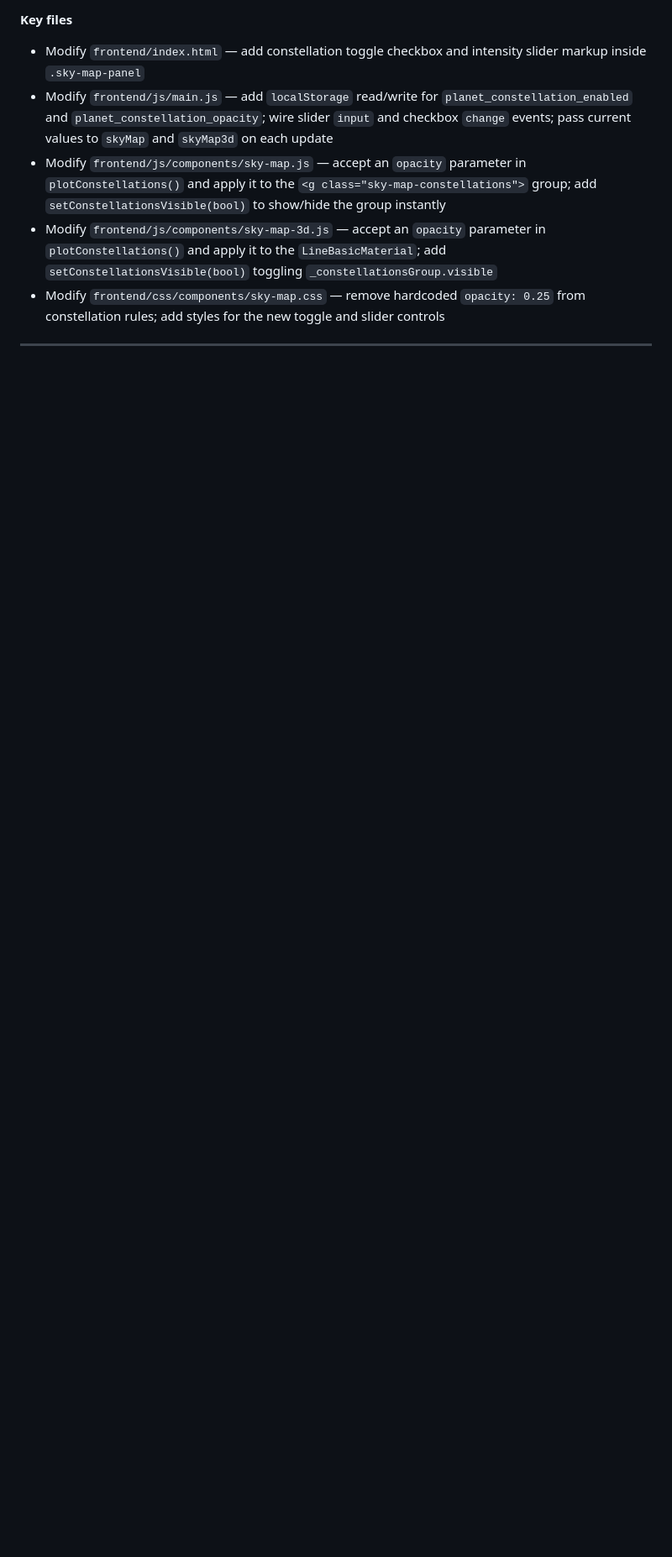
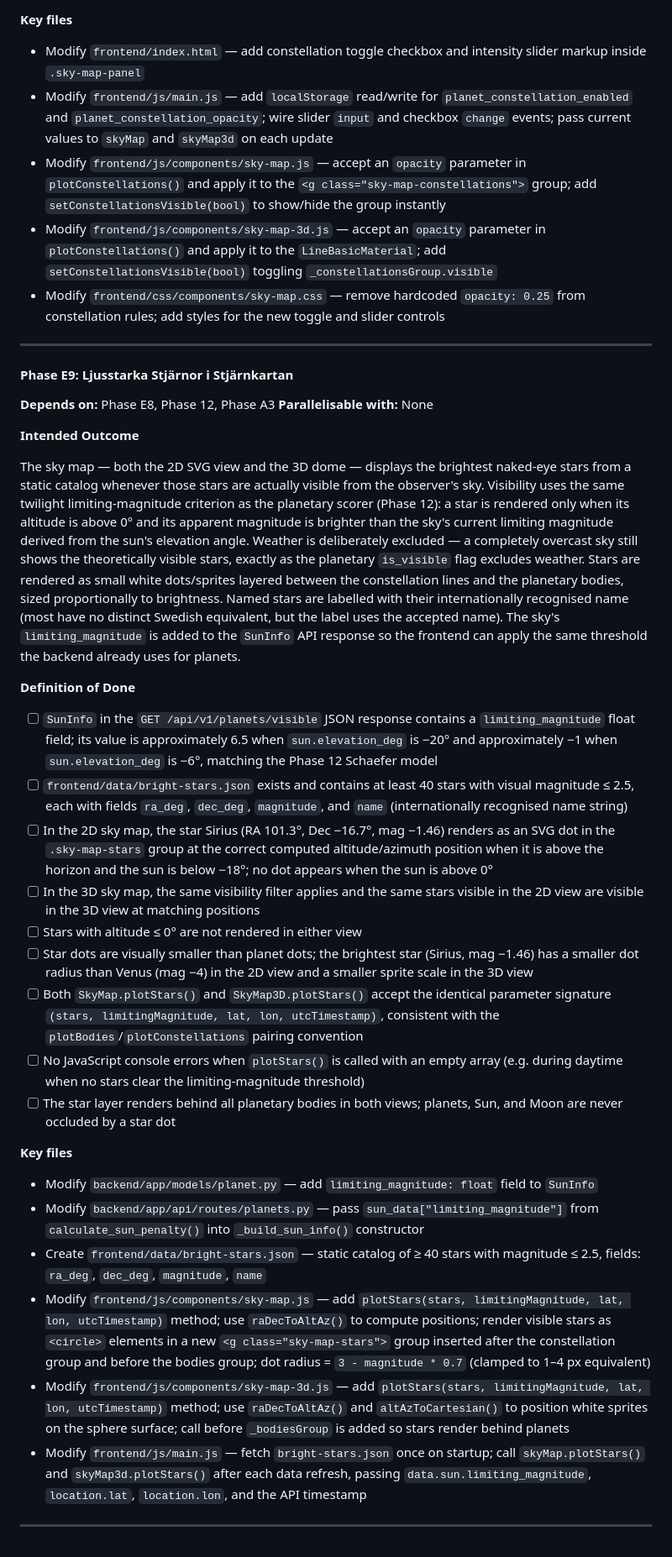
Before and after one commit to ubkr/planeter, a Markdown page: PLAN.md, the part around the change. Shown at 84% size. Drawn GitHub-style; blank space fills up the shorter version.

Commit message:
feat(phase-E9): add brightest naked-eye stars to sky map with visibility criteria

```diff
--- a/PLAN.md
+++ b/PLAN.md
@@ -971,3 +971,33 @@ The sky map panel gains two constellation controls visible in both the 2D and 3D
 - Modify `frontend/css/components/sky-map.css` — remove hardcoded `opacity: 0.25` from constellation rules; add styles for the new toggle and slider controls
 
 ---
+
+#### Phase E9: Ljusstarka Stjärnor i Stjärnkartan
+
+**Depends on:** Phase E8, Phase 12, Phase A3
+**Parallelisable with:** None
+
+**Intended Outcome**
+
+The sky map — both the 2D SVG view and the 3D dome — displays the brightest naked-eye stars from a static catalog whenever those stars are actually visible from the observer's sky. Visibility uses the same twilight limiting-magnitude criterion as the planetary scorer (Phase 12): a star is rendered only when its altitude is above 0° and its apparent magnitude is brighter than the sky's current limiting magnitude derived from the sun's elevation angle. Weather is deliberately excluded — a completely overcast sky still shows the theoretically visible stars, exactly as the planetary `is_visible` flag excludes weather. Stars are rendered as small white dots/sprites layered between the constellation lines and the planetary bodies, sized proportionally to brightness. Named stars are labelled with their internationally recognised name (most have no distinct Swedish equivalent, but the label uses the accepted name). The sky's `limiting_magnitude` is added to the `SunInfo` API response so the frontend can apply the same threshold the backend already uses for planets.
+
+**Definition of Done**
+- [ ] `SunInfo` in the `GET /api/v1/planets/visible` JSON response contains a `limiting_magnitude` float field; its value is approximately 6.5 when `sun.elevation_deg` is −20° and approximately −1 when `sun.elevation_deg` is −6°, matching the Phase 12 Schaefer model
+- [ ] `frontend/data/bright-stars.json` exists and contains at least 40 stars with visual magnitude ≤ 2.5, each with fields `ra_deg`, `dec_deg`, `magnitude`, and `name` (internationally recognised name string)
+- [ ] In the 2D sky map, the star Sirius (RA 101.3°, Dec −16.7°, mag −1.46) renders as an SVG dot in the `.sky-map-stars` group at the correct computed altitude/azimuth position when it is above the horizon and the sun is below −18°; no dot appears when the sun is above 0°
+- [ ] In the 3D sky map, the same visibility filter applies and the same stars visible in the 2D view are visible in the 3D view at matching positions
+- [ ] Stars with altitude ≤ 0° are not rendered in either view
+- [ ] Star dots are visually smaller than planet dots; the brightest star (Sirius, mag −1.46) has a smaller dot radius than Venus (mag −4) in the 2D view and a smaller sprite scale in the 3D view
+- [ ] Both `SkyMap.plotStars()` and `SkyMap3D.plotStars()` accept the identical parameter signature `(stars, limitingMagnitude, lat, lon, utcTimestamp)`, consistent with the `plotBodies`/`plotConstellations` pairing convention
+- [ ] No JavaScript console errors when `plotStars()` is called with an empty array (e.g. during daytime when no stars clear the limiting-magnitude threshold)
+- [ ] The star layer renders behind all planetary bodies in both views; planets, Sun, and Moon are never occluded by a star dot
+
+**Key files**
+- Modify `backend/app/models/planet.py` — add `limiting_magnitude: float` field to `SunInfo`
+- Modify `backend/app/api/routes/planets.py` — pass `sun_data["limiting_magnitude"]` from `calculate_sun_penalty()` into `_build_sun_info()` constructor
+- Create `frontend/data/bright-stars.json` — static catalog of ≥ 40 stars with magnitude ≤ 2.5, fields: `ra_deg`, `dec_deg`, `magnitude`, `name`
+- Modify `frontend/js/components/sky-map.js` — add `plotStars(stars, limitingMagnitude, lat, lon, utcTimestamp)` method; use `raDecToAltAz()` to compute positions; render visible stars as `<circle>` elements in a new `<g class="sky-map-stars">` group inserted after the constellation group and before the bodies group; dot radius = `3 - magnitude * 0.7` (clamped to 1–4 px equivalent)
+- Modify `frontend/js/components/sky-map-3d.js` — add `plotStars(stars, limitingMagnitude, lat, lon, utcTimestamp)` method; use `raDecToAltAz()` and `altAzToCartesian()` to position white sprites on the sphere surface; call before `_bodiesGroup` is added so stars render behind planets
+- Modify `frontend/js/main.js` — fetch `bright-stars.json` once on startup; call `skyMap.plotStars()` and `skyMap3d.plotStars()` after each data refresh, passing `data.sun.limiting_magnitude`, `location.lat`, `location.lon`, and the API timestamp
+
+---
```
